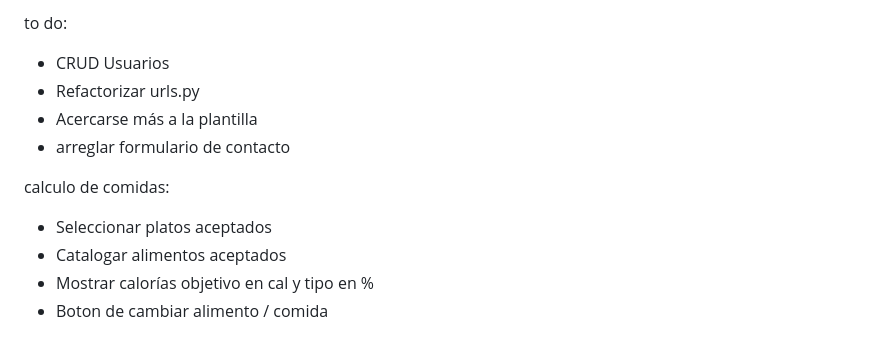
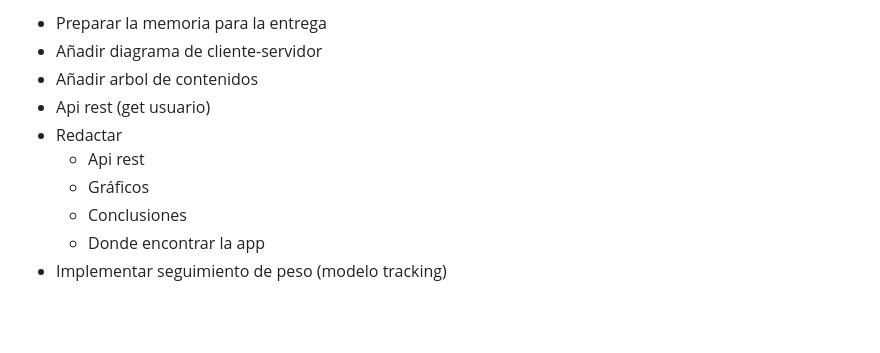
Before and after one commit to ElDigoXD/ingenieria-web, a Markdown page: README.md, the part around the change printed below. GitHub-like rendering; blank space fills up the shorter version.

Commit message:
Changelog 24.1.8.0

```diff
--- a/README.md
+++ b/README.md
@@ -678,12 +679,11 @@ Copyright c Diego Sanz - 2023   GitHub . Privacy . Terms . Contact
 
-to do:
-- CRUD Usuarios
-- Refactorizar urls.py
-- Acercarse más a la plantilla
-- arreglar formulario de contacto
-
-calculo de comidas:
-- Seleccionar platos aceptados
-- Catalogar alimentos aceptados
-- Mostrar calorías objetivo en cal y tipo en %
-- Boton de cambiar alimento / comida
+- Preparar la memoria para la entrega
+- Añadir diagrama de cliente-servidor
+- Añadir arbol de contenidos
+- Api rest (get usuario)
+- Redactar
+  - Api rest
+  - Gráficos
+  - Conclusiones
+  - Donde encontrar la app
+- Implementar seguimiento de peso (modelo tracking)
```
Also changed, not shown: other parts of README.md (+1 -0 lines).
